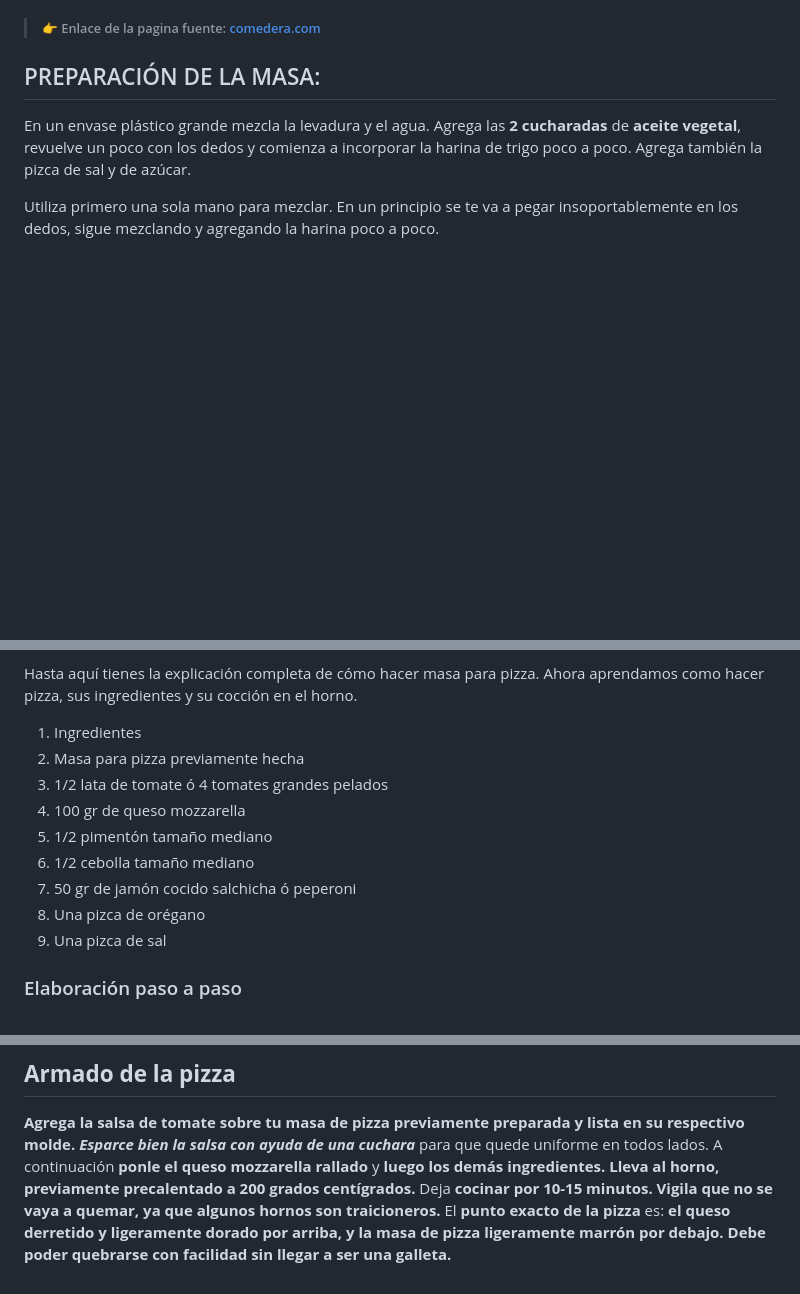
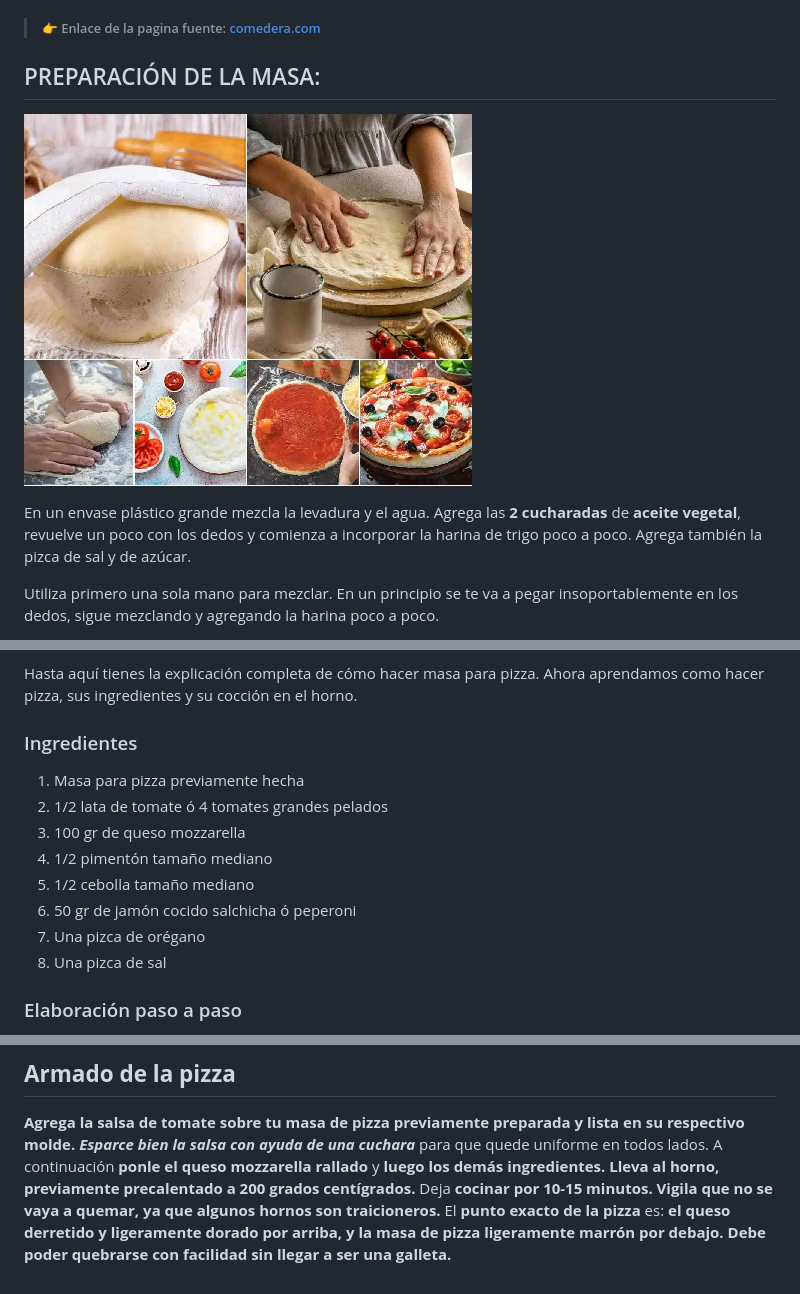
Before and after one commit to McArthur10a/howtomakeapizza, a Markdown page: howtomakeapizza.md, 3 parts joined by grey strips. GitHub-like rendering; pictures changed too: imagenes/masa-de-pizza-casera1.png (added); blank space fills up the shorter version.

Commit message:
agregar mas texto de esta pagina:https://www.comedera.com/como-hacer-pizza-casera/

```diff
--- a/howtomakeapizza.md
+++ b/howtomakeapizza.md
@@ -13,6 +13,7 @@
 > ###### 👉 Enlace de la pagina fuente: [comedera.com][def]
 
 ## PREPARACIÓN DE LA MASA:
+![ingredientes y masa][preparación]
 
 En un envase plástico grande mezcla la levadura y el agua. Agrega las **2 cucharadas** de **aceite vegetal**, revuelve un poco con los dedos y comienza a incorporar la harina de trigo poco a poco. Agrega también la pizca de sal y de azúcar.
 
@@ -42,15 +43,15 @@ Una vez puesta y bien distribuida la masa en el molde,**déjala reposar unos 5 m
 
 Hasta aquí tienes la explicación completa de cómo hacer masa para pizza. Ahora aprendamos como hacer pizza, sus ingredientes y su cocción en el horno.
 
-1. Ingredientes
-2. Masa para pizza previamente hecha
-3. 1/2 lata de tomate ó 4 tomates grandes pelados
-4. 100 gr de queso mozzarella
-5. 1/2 pimentón tamaño mediano
-6. 1/2 cebolla tamaño mediano
-7. 50 gr de jamón cocido salchicha ó peperoni
-8. Una pizca de orégano
-9. Una pizca de sal
+### Ingredientes
+1. Masa para pizza previamente hecha
+2. 1/2 lata de tomate ó 4 tomates grandes pelados
+3. 100 gr de queso mozzarella
+4. 1/2 pimentón tamaño mediano
+5. 1/2 cebolla tamaño mediano
+6. 50 gr de jamón cocido salchicha ó peperoni
+7. Una pizca de orégano
+8. Una pizca de sal
 
 ### Elaboración paso a paso
 
@@ -70,3 +71,4 @@ El **punto exacto de la pizza** es: **el queso derretido y ligeramente dorado po
 
 [def]: https://www.comedera.com/como-hacer-pizza-casera/ "Haz CLic Aqui para ver la paginaweb de tu receta"
 [def2]: pizza1.jpg
+[preparación]: imagenes/masa-de-pizza-casera1.png
```
